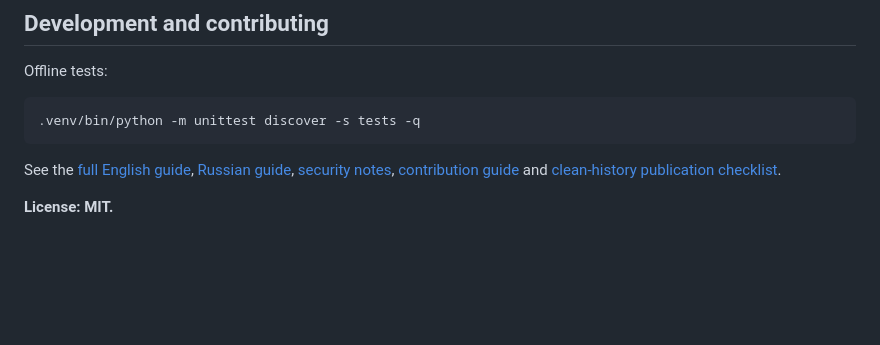
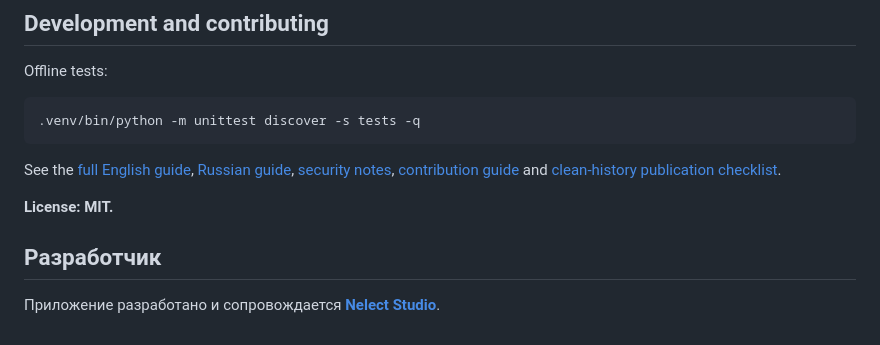
Before and after one commit to Nelect96/vk-comment-cleaner, a Markdown page: README.md, the part around the change. GitHub-like rendering; blank space fills up the shorter version.

Commit message:
docs: указать Nelect Studio и ссылку на официальный сайт

```diff
--- a/README.md
+++ b/README.md
@@ -73,3 +73,7 @@ Offline tests:
 See the [full English guide](docs/README.en.md), [Russian guide](docs/README.ru.md), [security notes](SECURITY.md), [contribution guide](CONTRIBUTING.md) and [clean-history publication checklist](docs/PUBLISHING.md).
 
 **License: MIT.**
+
+## Разработчик
+
+Приложение разработано и сопровождается **[Nelect Studio](https://nelect.ru)**.
```
